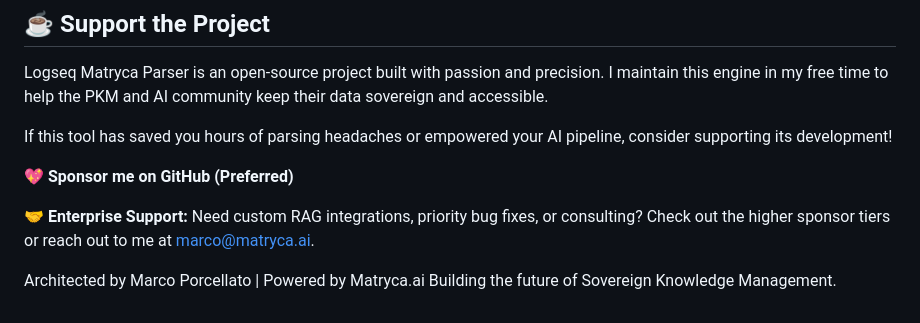
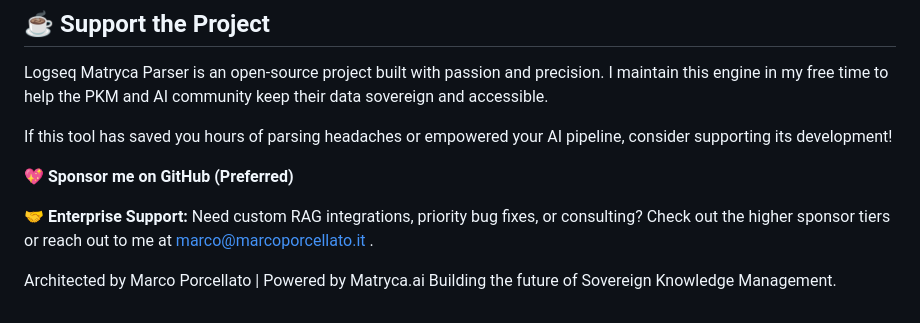
Before and after one commit to MarcoPorcellato/logseq-matryca-parser, a Markdown page: README.md, the part around the change. Rendered like a GitHub page.

Commit message:
Change enterprise support contact email
Updated contact email for enterprise support.

```diff
--- a/README.md
+++ b/README.md
@@ -153,6 +153,6 @@ If this tool has saved you hours of parsing headaches or empowered your AI pipel
 
 **💖 Sponsor me on GitHub (Preferred)**
 
-**🤝 Enterprise Support:** Need custom RAG integrations, priority bug fixes, or consulting? Check out the higher sponsor tiers or reach out to me at marco@matryca.ai.
+**🤝 Enterprise Support:** Need custom RAG integrations, priority bug fixes, or consulting? Check out the higher sponsor tiers or reach out to me at marco@marcoporcellato.it .
 
 Architected by Marco Porcellato | Powered by Matryca.ai Building the future of Sovereign Knowledge Management.
```
